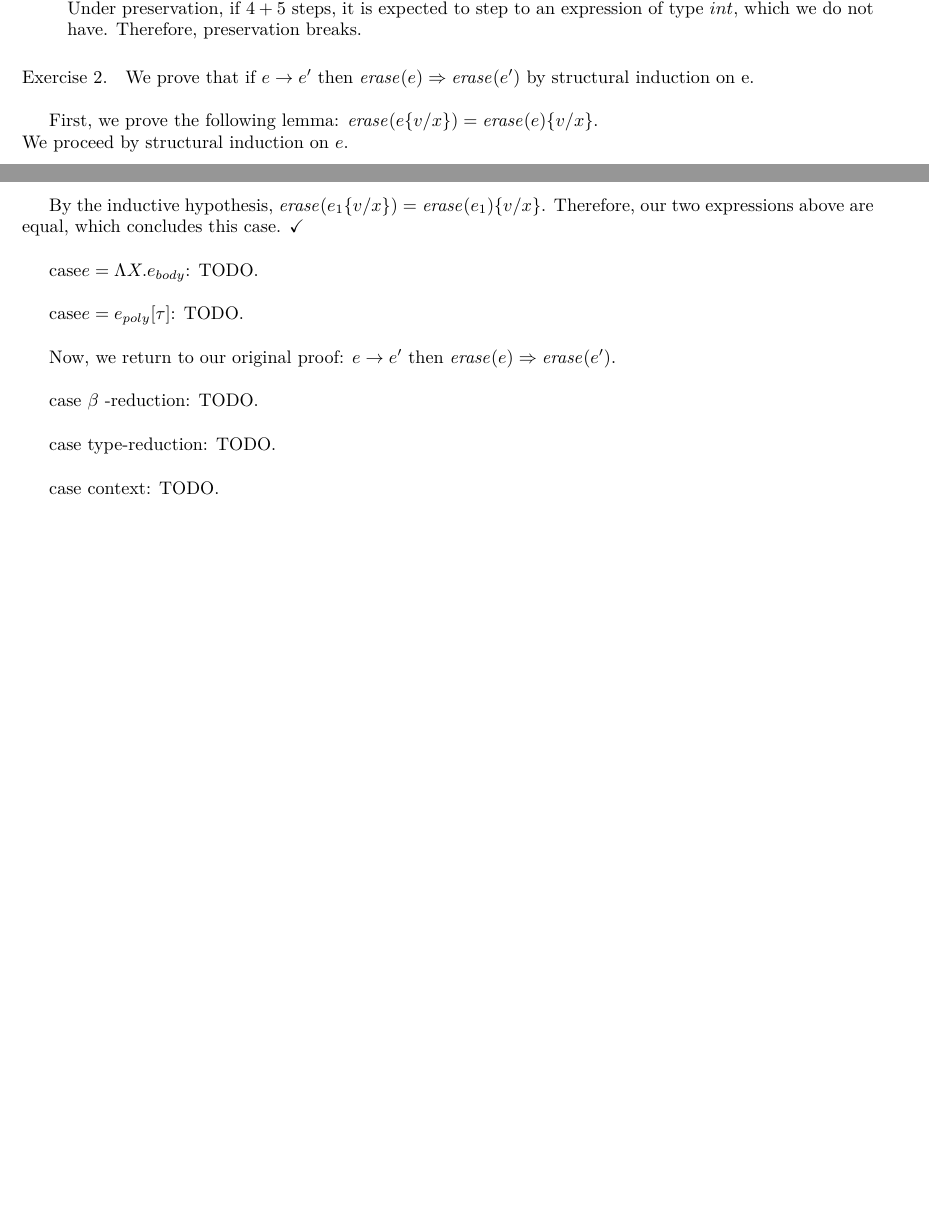
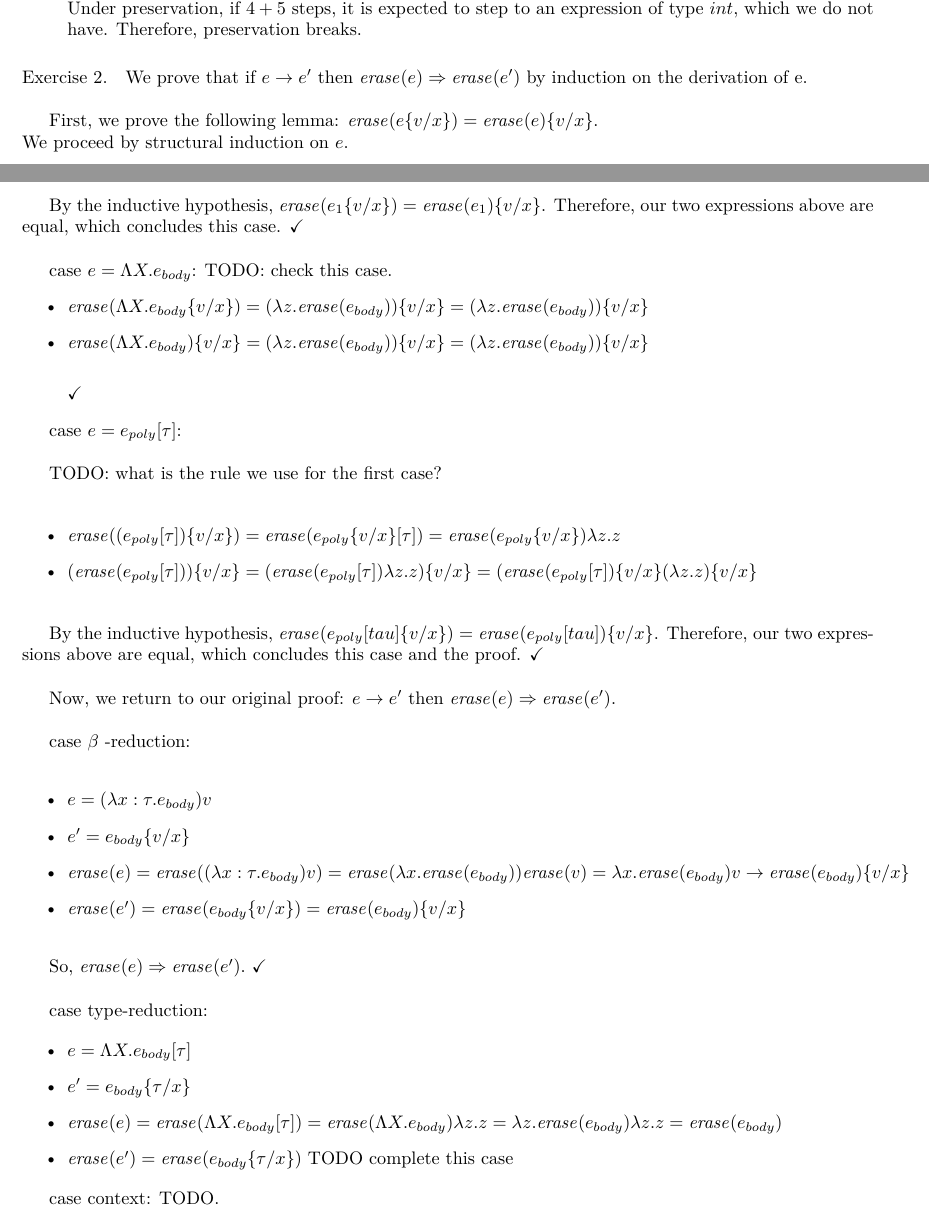
Before and after one commit to qbeightol/CS-4110, a LaTeX problem sheet (hw/8/homework/our_solution.tex): two parts of pages 1 and 2 of 3, joined at a grey line, cut so that both start at the same text, the shorter picture padded with empty space. Compiled offline with XeLaTeX; a missing font is replaced by an installed copy or a similar font.

Commit message:
Added more to problem 2. Almost done but have a few questions

```diff
--- a/hw/8/homework/our_solution.tex
+++ b/hw/8/homework/our_solution.tex
@@ -41,7 +41,7 @@ Preservation breaks: consider $(4 + 5) : int$. Using the new rules, we have $(4
 %\]
 %
 We prove that if $e \arrow e'$ then
-$\mathit{erase}(e) \Rightarrow \mathit{erase}(e')$ by structural induction on e.\\
+$\mathit{erase}(e) \Rightarrow \mathit{erase}(e')$ by induction on the derivation of e.\\
 
 First, we prove the following lemma: $\mathit{erase}(e\{v/x\}) = \mathit{erase}(e)\{v/x\}$.\\
 We proceed by structural induction on $e.$\\
@@ -72,18 +72,53 @@ By the inductive hypothesis, $\mathit{erase}(e_{body}\{v/x\}) = \mathit{erase}(e
 
 By the inductive hypothesis, $\mathit{erase}(e_1\{v/x\}) = \mathit{erase}(e_1)\{v/x\}$. Therefore, our two expressions above are equal, which concludes this case. \checkmark\\
 
-{\sc case}$e = \Lambda X.e_{body} $: TODO.\\
+{\sc case} $e = \Lambda X.e_{body}$: TODO: check this case.
+\begin{itemize}
+\item $\mathit{erase}(\Lambda X.e_{body}\{v/x\}) = (\lambda z. \mathit{erase}(e_{body}))\{v/x\} = (\lambda z. \mathit{erase}(e_{body})) \{v/x\}$
+\item $\mathit{erase}(\Lambda X.e_{body})\{v/x\} = (\lambda z. \mathit{erase}(e_{body}))\{v/x\} = (\lambda z. \mathit{erase}(e_{body})) \{v/x\}$\\
 
-{\sc case}$e = e_{poly}[\tau] $: TODO.\\
+\checkmark
+\end{itemize}
 
+{\sc case} $e = e_{poly}[\tau] $:\\
+
+TODO: what is the rule we use for the first case?\\
+
+\begin{itemize}
+\item $\mathit{erase}((e_{poly}[\tau])\{v/x\}) = \mathit{erase}(e_{poly}\{v/x\}[\tau]) = \mathit{erase}(e_{poly} \{v/x\}) \lambda z.z$
+\item $(\mathit{erase}(e_{poly}[\tau]))\{v/x\} = (\mathit{erase}(e_{poly}[\tau]) \lambda z.z)\{v/x\} = (\mathit{erase}(e_{poly}[\tau])\{v/x\} (\lambda z.z) \{v/x\}$\\
+\end{itemize}
+
+By the inductive hypothesis, $\mathit{erase}(e_{poly}[tau]\{v/x\}) = \mathit{erase}(e_{poly}[tau])\{v/x\}$. Therefore, our two expressions above are equal, which concludes this case and the proof. \checkmark\\
 
 
 Now, we return to our original proof: $e \arrow e'$ then
 $\mathit{erase}(e) \Rightarrow \mathit{erase}(e')$.\\
 
-{\sc case} $\beta$ {\sc -reduction}: TODO.\\
+{\sc case} $\beta$ {\sc -reduction}:\\
+\begin{itemize}
 
-{\sc case type-reduction}: TODO.\\
+\item $e = (\lambda x: \tau. e_{body}) v$
+
+\item $e' = e_{body}\{v/x\}$
+
+\item $\mathit{erase}(e) = \mathit{erase}((\lambda x:\tau. e_{body}) v) = \mathit{erase}(\lambda x.\mathit{erase}(e_{body})) \mathit{erase}(v) = \lambda x.\mathit{erase}(e_{body}) v \rightarrow \mathit{erase}(e_{body})\{v/x\}$
+
+\item $\mathit{erase}(e') = \mathit{erase}(e_{body} \{v/x\}) = \mathit{erase}(e_{body})\{v/x\}$\\
+
+\end{itemize}
+
+So, $\mathit{erase}(e) \Rightarrow \mathit{erase}(e').$ \checkmark \\
+
+{\sc case type-reduction}:
+
+\begin{itemize}
+\item $e = \Lambda X. e_{body} [\tau]$
+\item $e' = e_{body} \{\tau / x\}$
+\item $\mathit{erase}(e) = \mathit{erase}(\Lambda X. e_{body}[\tau]) = \mathit{erase}(\Lambda X. e_{body}) \lambda z.z = \lambda z.\mathit{erase}(e_{body}) \lambda z. z = \mathit{erase}(e_{body})$
+\item $\mathit{erase}(e') = \mathit{erase}(e_{body} \{\tau/x\})$ TODO complete this case
+\end{itemize}
+
 
 {\sc case context}: TODO.\\
 
```
